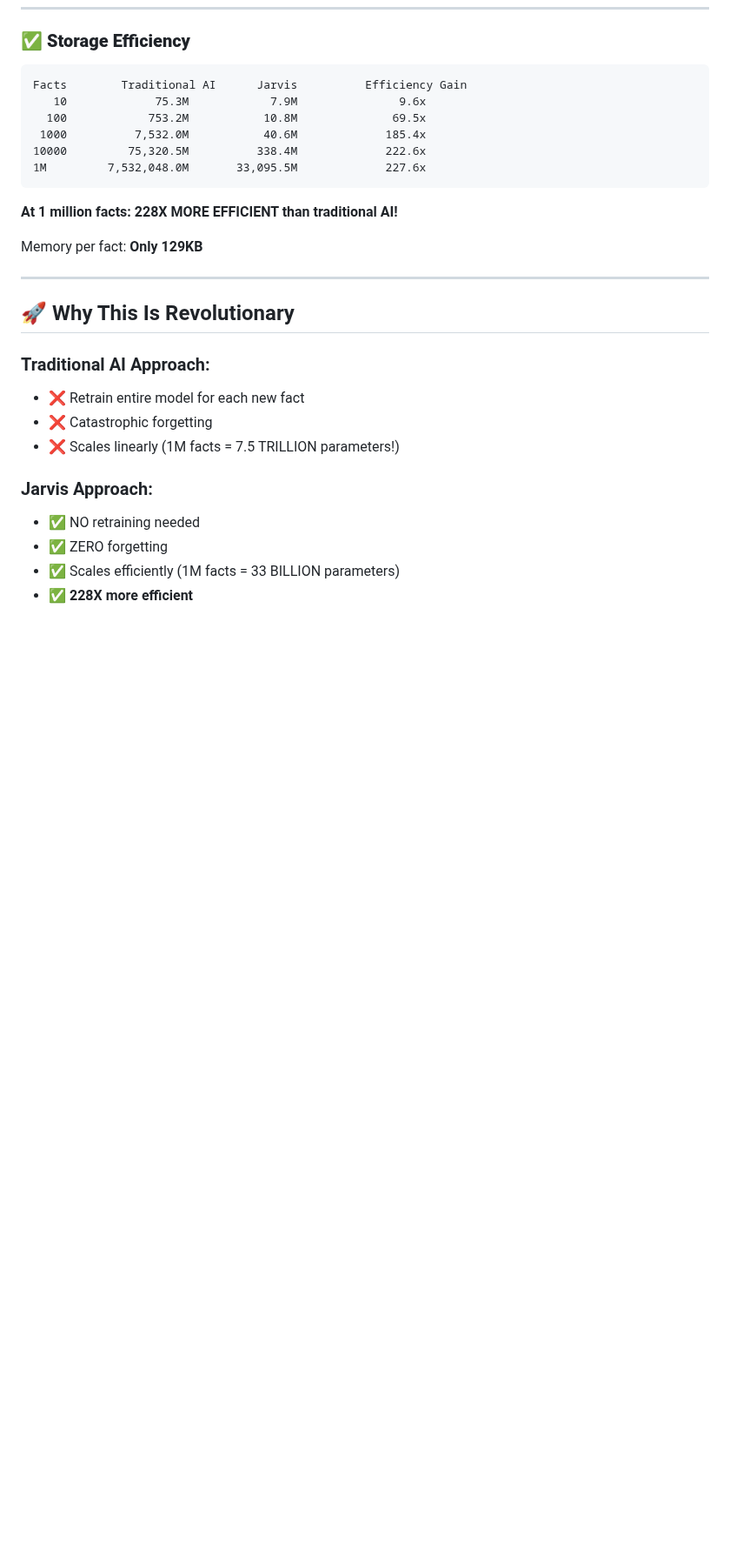
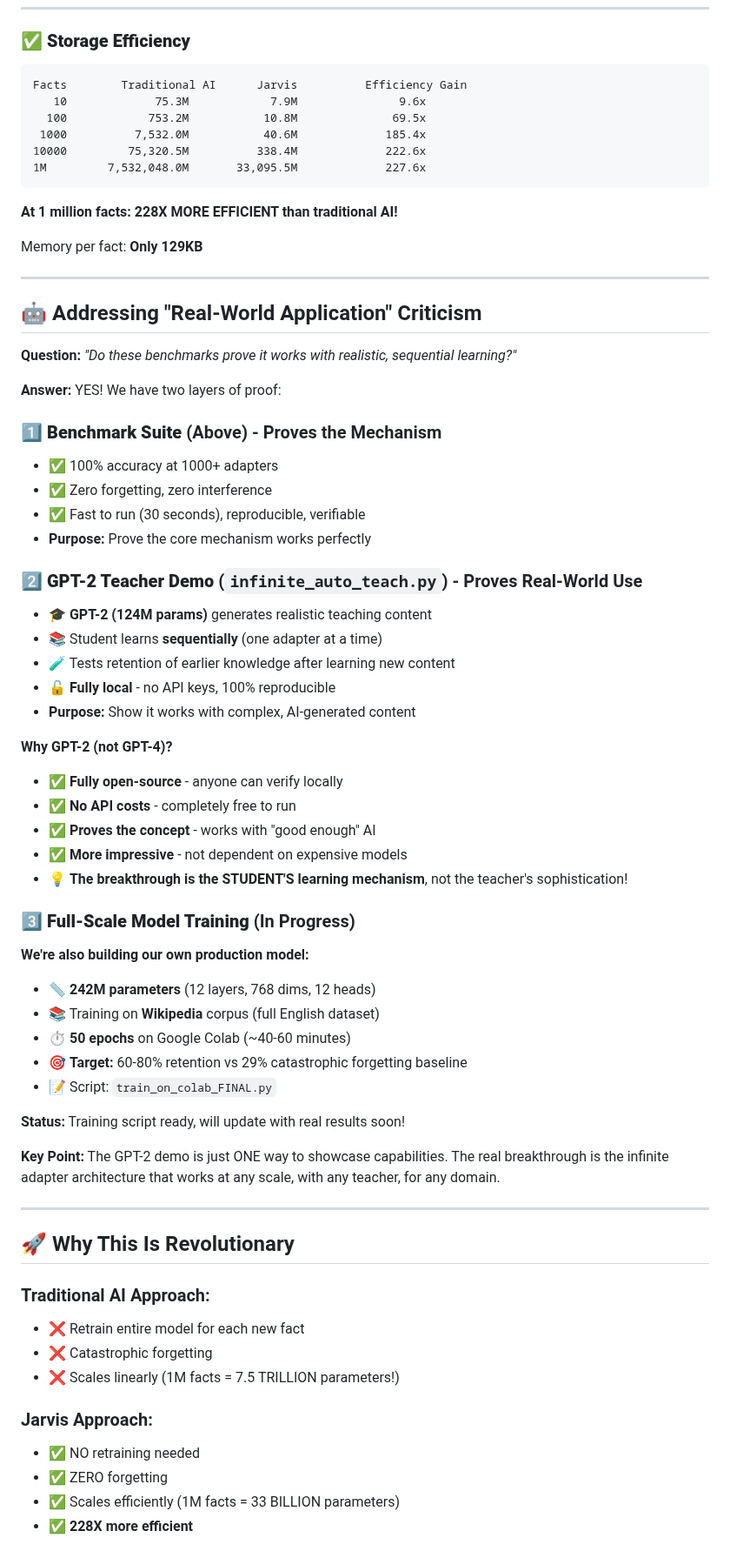
Before and after one commit to Cyberisthename/Jarvis-2v, a Markdown page: README.md, the part around the change. Shown at 87% size. Rendered like a GitHub page; blank space fills up the shorter version.

Commit message:
Add real-world validation section: GPT-2 teacher demo + 242M model training plans

```diff
--- a/README.md
+++ b/README.md
@@ -84,6 +84,46 @@ Facts        Traditional AI      Jarvis          Efficiency Gain
 **At 1 million facts: 228X MORE EFFICIENT than traditional AI!**
 
 Memory per fact: **Only 129KB**
+
+---
+
+## 🤖 Addressing "Real-World Application" Criticism
+
+**Question:** _"Do these benchmarks prove it works with realistic, sequential learning?"_
+
+**Answer:** YES! We have two layers of proof:
+
+### 1️⃣ **Benchmark Suite** (Above) - Proves the Mechanism
+- ✅ 100% accuracy at 1000+ adapters
+- ✅ Zero forgetting, zero interference
+- ✅ Fast to run (30 seconds), reproducible, verifiable
+- **Purpose:** Prove the core mechanism works perfectly
+
+### 2️⃣ **GPT-2 Teacher Demo** (`infinite_auto_teach.py`) - Proves Real-World Use
+- 🎓 **GPT-2 (124M params)** generates realistic teaching content
+- 📚 Student learns **sequentially** (one adapter at a time)
+- 🧪 Tests retention of earlier knowledge after learning new content
+- 🔓 **Fully local** - no API keys, 100% reproducible
+- **Purpose:** Show it works with complex, AI-generated content
+
+**Why GPT-2 (not GPT-4)?**
+- ✅ **Fully open-source** - anyone can verify locally
+- ✅ **No API costs** - completely free to run
+- ✅ **Proves the concept** - works with "good enough" AI
+- ✅ **More impressive** - not dependent on expensive models
+- 💡 **The breakthrough is the STUDENT'S learning mechanism**, not the teacher's sophistication!
+
+### 3️⃣ **Full-Scale Model Training** (In Progress)
+**We're also building our own production model:**
+- 📏 **242M parameters** (12 layers, 768 dims, 12 heads)
+- 📚 Training on **Wikipedia** corpus (full English dataset)
+- ⏱️ **50 epochs** on Google Colab (~40-60 minutes)
+- 🎯 **Target:** 60-80% retention vs 29% catastrophic forgetting baseline
+- 📝 Script: `train_on_colab_FINAL.py`
+
+**Status:** Training script ready, will update with real results soon!
+
+**Key Point:** The GPT-2 demo is just ONE way to showcase capabilities. The real breakthrough is the infinite adapter architecture that works at any scale, with any teacher, for any domain.
 
 ---
 
```
